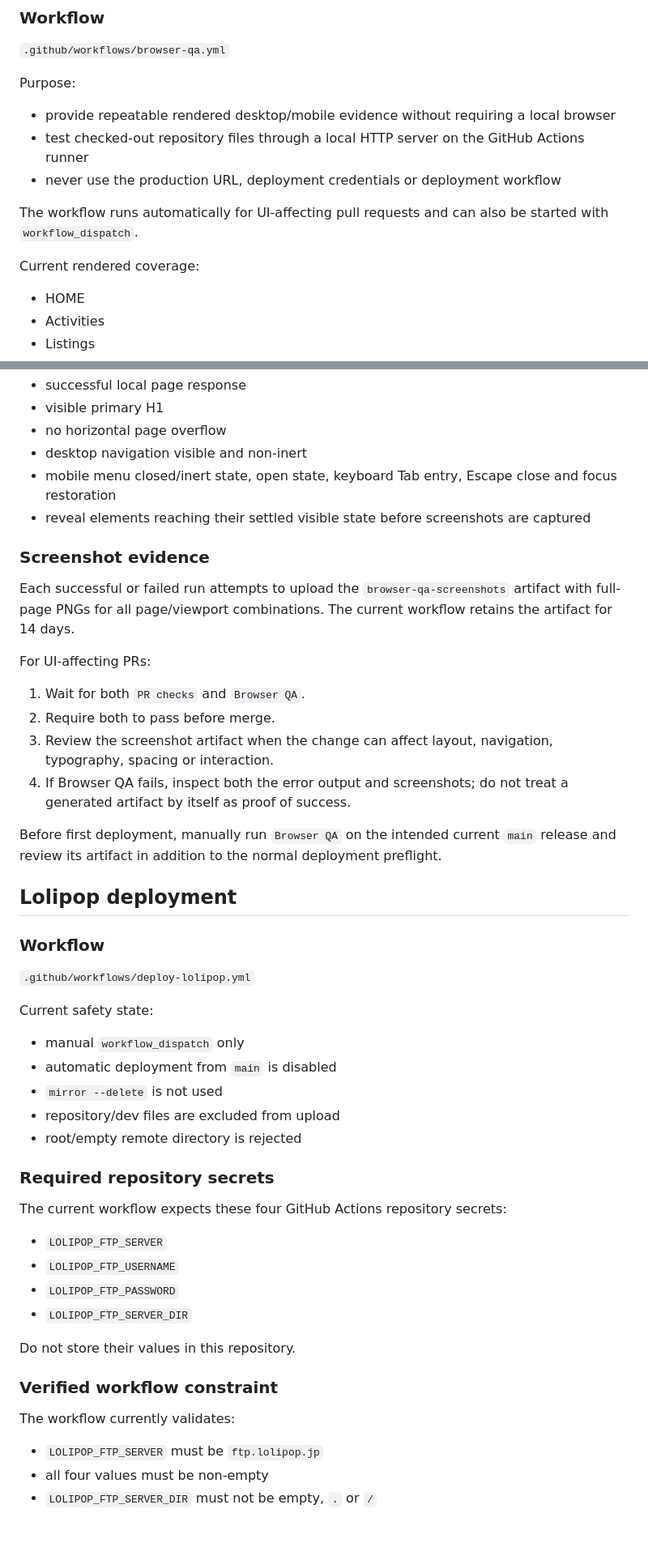
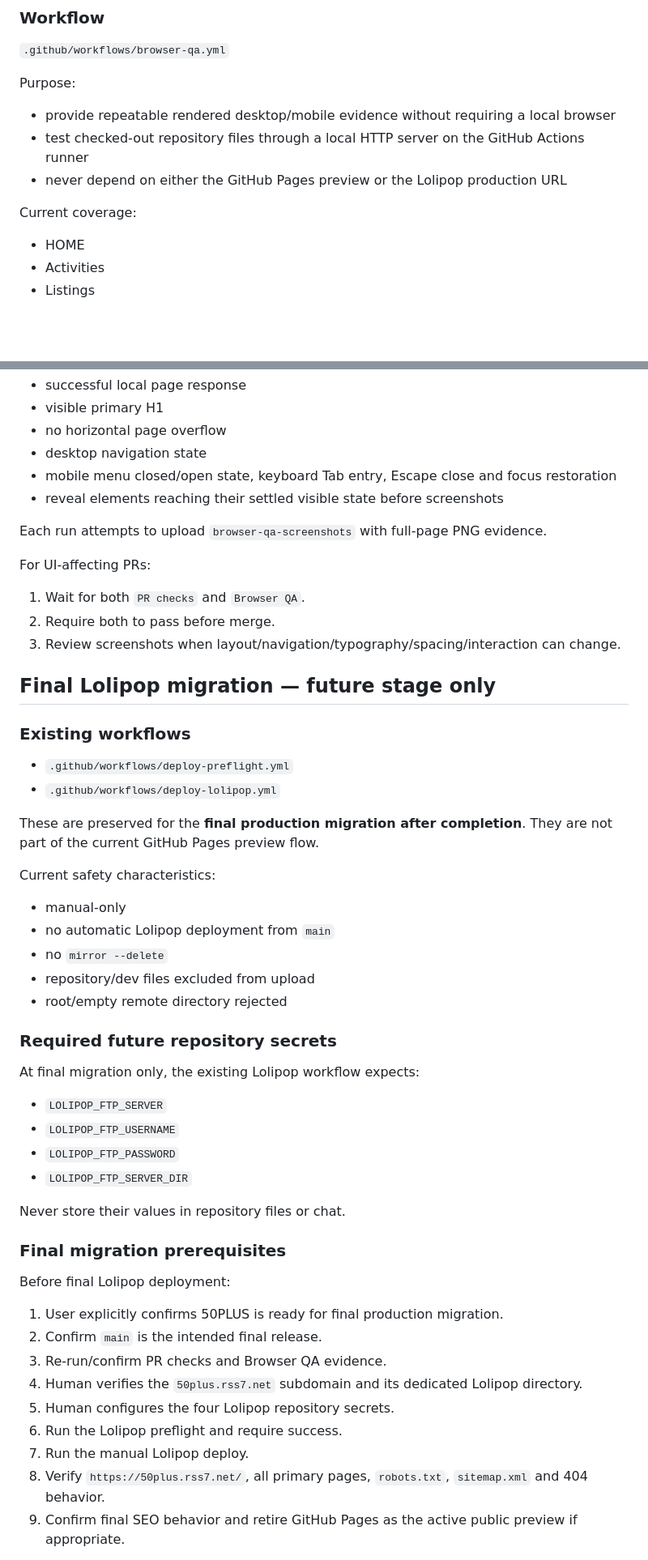
Before and after one commit to oosaka0123-sudo/50plus, a Markdown page: RUNBOOK.md, 2 parts joined by grey strips. Shown at 81% size. GitHub-like rendering; blank space fills up the shorter version.

Commit message:
docs: switch active publishing to GitHub Pages preview

```diff
--- a/RUNBOOK.md
+++ b/RUNBOOK.md
@@ -93,11 +114,9 @@ The workflow is intentionally bounded:
 Purpose:
 - provide repeatable rendered desktop/mobile evidence without requiring a local browser
 - test checked-out repository files through a local HTTP server on the GitHub Actions runner
-- never use the production URL, deployment credentials or deployment workflow
+- never depend on either the GitHub Pages preview or the Lolipop production URL
 
-The workflow runs automatically for UI-affecting pull requests and can also be started with `workflow_dispatch`.
-
-Current rendered coverage:
+Current coverage:
 - HOME
 - Activities
 - Listings
@@ -114,50 +133,53 @@ Checks include:
 - successful local page response
 - visible primary H1
 - no horizontal page overflow
-- desktop navigation visible and non-inert
-- mobile menu closed/inert state, open state, keyboard Tab entry, Escape close and focus restoration
-- reveal elements reaching their settled visible state before screenshots are captured
+- desktop navigation state
+- mobile menu closed/open state, keyboard Tab entry, Escape close and focus restoration
+- reveal elements reaching their settled visible state before screenshots
 
-### Screenshot evidence
-
-Each successful or failed run attempts to upload the `browser-qa-screenshots` artifact with full-page PNGs for all page/viewport combinations. The current workflow retains the artifact for 14 days.
+Each run attempts to upload `browser-qa-screenshots` with full-page PNG evidence.
 
 For UI-affecting PRs:
 1. Wait for both `PR checks` and `Browser QA`.
 2. Require both to pass before merge.
-3. Review the screenshot artifact when the change can affect layout, navigation, typography, spacing or interaction.
-4. If Browser QA fails, inspect both the error output and screenshots; do not treat a generated artifact by itself as proof of success.
+3. Review screenshots when layout/navigation/typography/spacing/interaction can change.
 
-Before first deployment, manually run `Browser QA` on the intended current `main` release and review its artifact in addition to the normal deployment preflight.
+## Final Lolipop migration — future stage only
 
-## Lolipop deployment
+### Existing workflows
 
-### Workflow
+- `.github/workflows/deploy-preflight.yml`
+- `.github/workflows/deploy-lolipop.yml`
 
-`.github/workflows/deploy-lolipop.yml`
+These are preserved for the **final production migration after completion**. They are not part of the current GitHub Pages preview flow.
 
-Current safety state:
-- manual `workflow_dispatch` only
-- automatic deployment from `main` is disabled
-- `mirror --delete` is not used
-- repository/dev files are excluded from upload
-- root/empty remote directory is rejected
+Current safety characteristics:
+- manual-only
+- no automatic Lolipop deployment from `main`
+- no `mirror --delete`
+- repository/dev files excluded from upload
+- root/empty remote directory rejected
 
-### Required repository secrets
+### Required future repository secrets
 
-The current workflow expects these four GitHub Actions repository secrets:
-
+At final migration only, the existing Lolipop workflow expects:
 - `LOLIPOP_FTP_SERVER`
 - `LOLIPOP_FTP_USERNAME`
 - `LOLIPOP_FTP_PASSWORD`
 - `LOLIPOP_FTP_SERVER_DIR`
 
-Do not store their values in this repository.
+Never store their values in repository files or chat.
 
-### Verified workflow constraint
+### Final migration prerequisites
 
-The workflow currently validates:
-- `LOLIPOP_FTP_SERVER` must be `ftp.lolipop.jp`
-- all four values must be non-empty
-- `LOLIPOP_FTP_SERVER_DIR` must not be empty, `.` or `/`
+Before final Lolipop deployment:
+1. User explicitly confirms 50PLUS is ready for final production migration.
+2. Confirm `main` is the intended final release.
+3. Re-run/confirm PR checks and Browser QA evidence.
+4. Human verifies the `50plus.rss7.net` subdomain and its dedicated Lolipop directory.
+5. Human configures the four Lolipop repository secrets.
+6. Run the Lolipop preflight and require success.
+7. Run the manual Lolipop deploy.
+8. Verify `https://50plus.rss7.net/`, all primary pages, `robots.txt`, `sitemap.xml` and 404 behavior.
+9. Confirm final SEO behavior and retire GitHub Pages as the active public preview if appropriate.
 
```
Also changed, not shown: other parts of RUNBOOK.md (+71 -76 lines).
